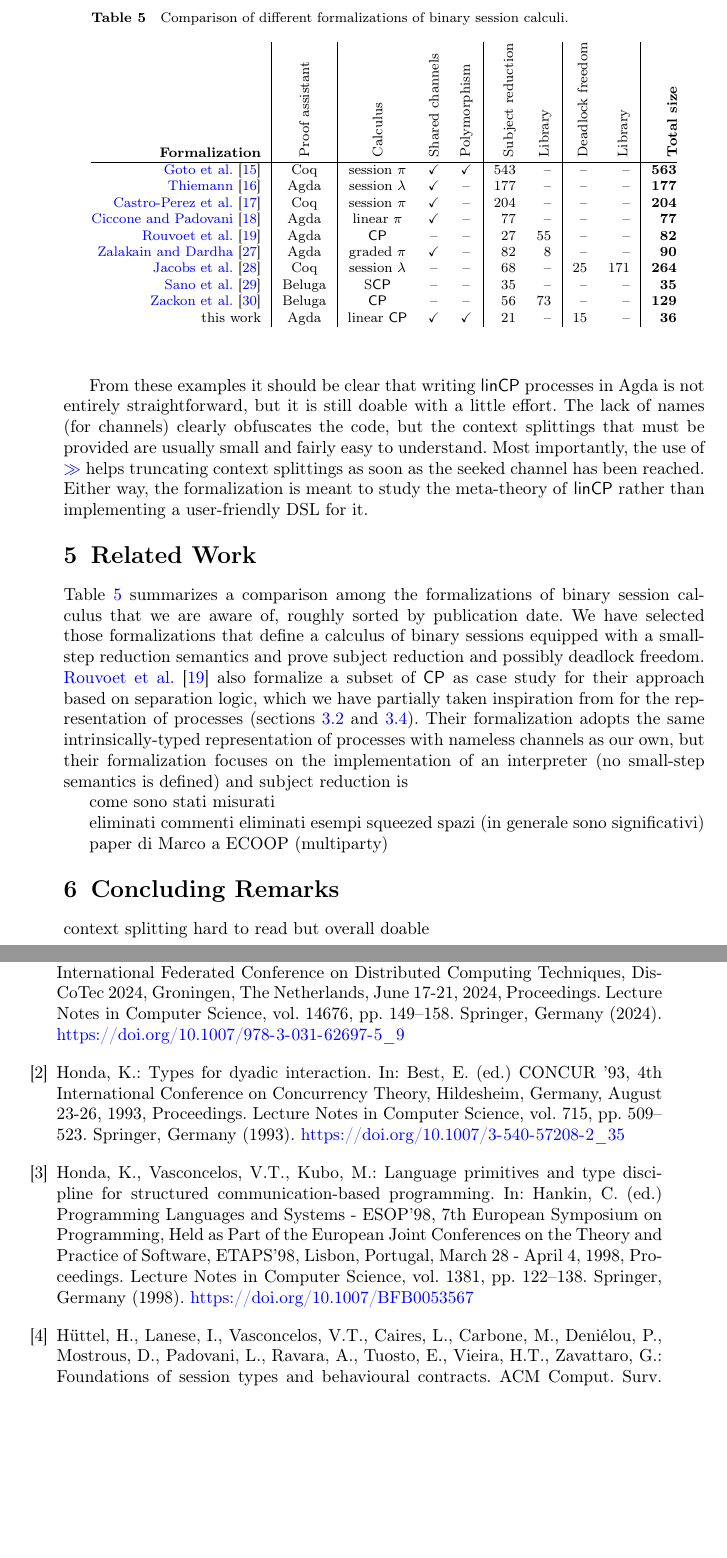
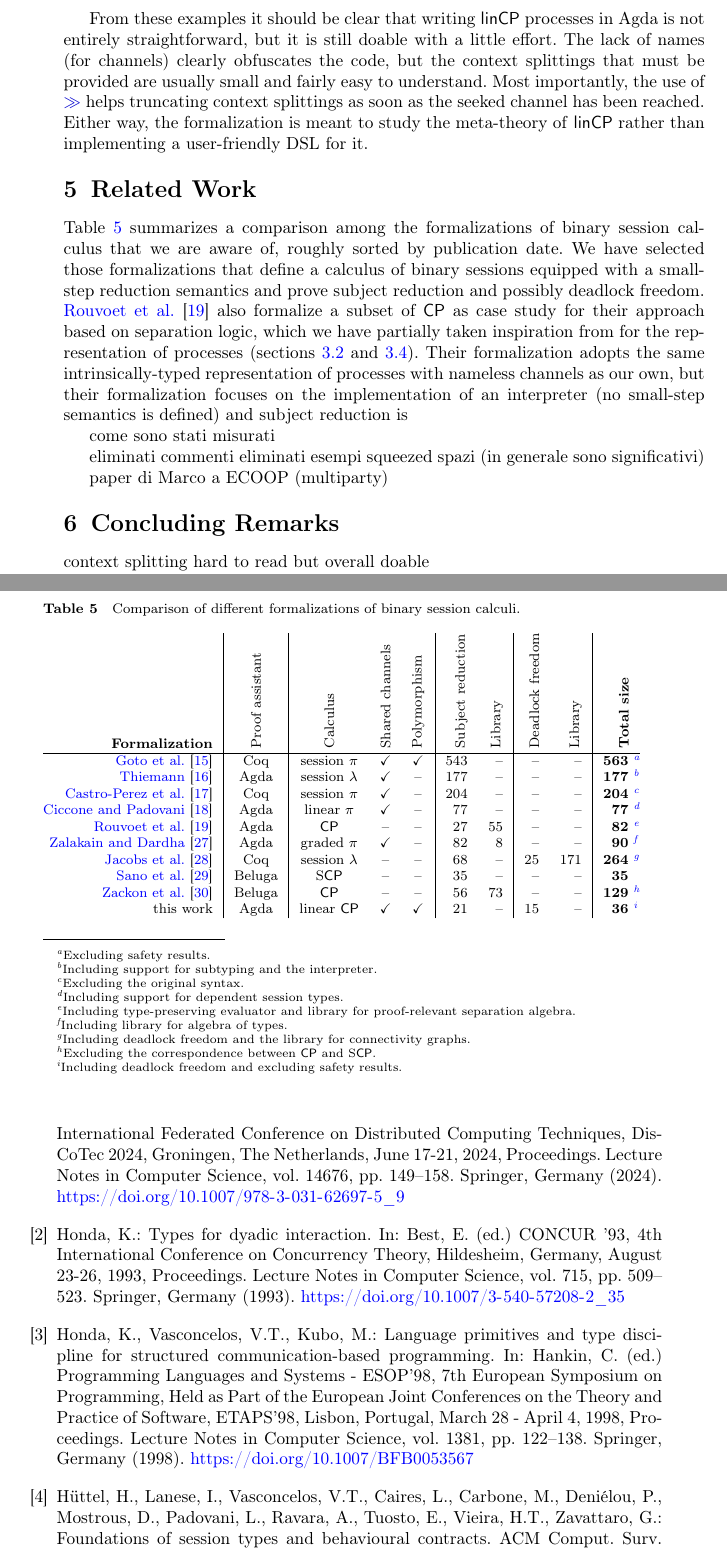
Before and after one commit to cleoPinoli/msthesis_pi-lin, a LaTeX paper (paper/main.tex, which reads paper/related.tex): two parts of pages 26 and 27 of 30, joined at a grey line, cut so that both start at the same text, the shorter picture padded with empty space. Compiled offline with pdfLaTeX.

Commit message:
notes for table

```diff
--- a/paper/related.tex
+++ b/paper/related.tex
@@ -19,14 +19,14 @@ eliminati commenti
 eliminati esempi
 squeezed spazi (in generale sono significativi)
 
-
 \begin{table}[t]
     \newcommand{\textlabel}[1]{\rotatebox{90}{#1}}
     \newcommand{\CHECK}{\checkmark}
     \newcommand{\SessionPI}{session $\pi$}
     \newcommand{\SessionLAM}{session $\lambda$}
     \caption{\label{tab:comparison} Comparison of different formalizations of binary session calculi.}
-    \begin{tabular}{@{}r|c|ccc|rr|rr|r@{}}
+    \begin{minipage}{.9\textwidth}
+    \begin{tabular}{@{}r|c|ccc|rr|rr|r@{~}l@{}}
         \textbf{Formalization} &
         \textlabel{Proof assistant} &
         \textlabel{Calculus} &
@@ -48,7 +48,8 @@ squeezed spazi (in generale sono significativi)
         -- &
         -- &
         -- &
-        \textbf{563}
+        \textbf{563} &
+        \footnote{Excluding safety results.}
         \\
         \fullcite{Thiemann19} &
         Agda &
@@ -59,7 +60,8 @@ squeezed spazi (in generale sono significativi)
         -- &
         -- &
         -- &
-        \textbf{177}
+        \textbf{177} &
+        \footnote{Including support for subtyping and the interpreter.}
         \\
         \fullcite{CastroFerreiraYoshida20} &
         Coq &
@@ -70,7 +72,8 @@ squeezed spazi (in generale sono significativi)
         -- &
         -- &
         -- &
-        \textbf{204}
+        \textbf{204} &
+        \footnote{Excluding the original syntax.}
         \\
         \fullcite{CicconePadovani20} &
         Agda &
@@ -81,7 +84,8 @@ squeezed spazi (in generale sono significativi)
         -- &
         -- &
         -- &
-        \textbf{77}
+        \textbf{77} &
+        \footnote{Including support for dependent session types.}
         \\
         \fullcite{RouvoetPoulsenKrebbersVisser20} &
         Agda &
@@ -92,7 +96,8 @@ squeezed spazi (in generale sono significativi)
         55 &
         -- &
         -- &
-        \textbf{82}
+        \textbf{82} &
+        \footnote{Including type-preserving evaluator and library for proof-relevant separation algebra.}
         \\
         \fullcite{ZalakainDardha21} &
         Agda &
@@ -103,7 +108,8 @@ squeezed spazi (in generale sono significativi)
         8 &
         -- &
         -- &
-        \textbf{90}
+        \textbf{90} &
+        \footnote{Including library for algebra of types.}
         \\
         \fullcite{JacobsBalzerKrebbers22} &
         Coq &
@@ -114,7 +120,8 @@ squeezed spazi (in generale sono significativi)
         -- &
         25 &
         171 &
-        \textbf{264}
+        \textbf{264} &
+        \footnote{Including deadlock freedom and the library for connectivity graphs.}
         \\
         \fullcite{SanoKavanaghPientka23} &
         Beluga &
@@ -136,7 +143,8 @@ squeezed spazi (in generale sono significativi)
         73 &
         -- &
         -- &
-        \textbf{129}
+        \textbf{129} &
+        \footnote{Excluding the correspondence between \CP and S\CP.}
         \\
         this work &
         Agda &
@@ -147,8 +155,10 @@ squeezed spazi (in generale sono significativi)
         -- &
         15 &
         -- &
-        \textbf{36}
+        \textbf{36} &
+        \footnote{Including deadlock freedom and excluding safety results.}
     \end{tabular}
+    \end{minipage}
 \end{table}
 
 paper di Marco a ECOOP (multiparty)
```
Also changed, not shown: paper/related.tex (2 more changed lines).
